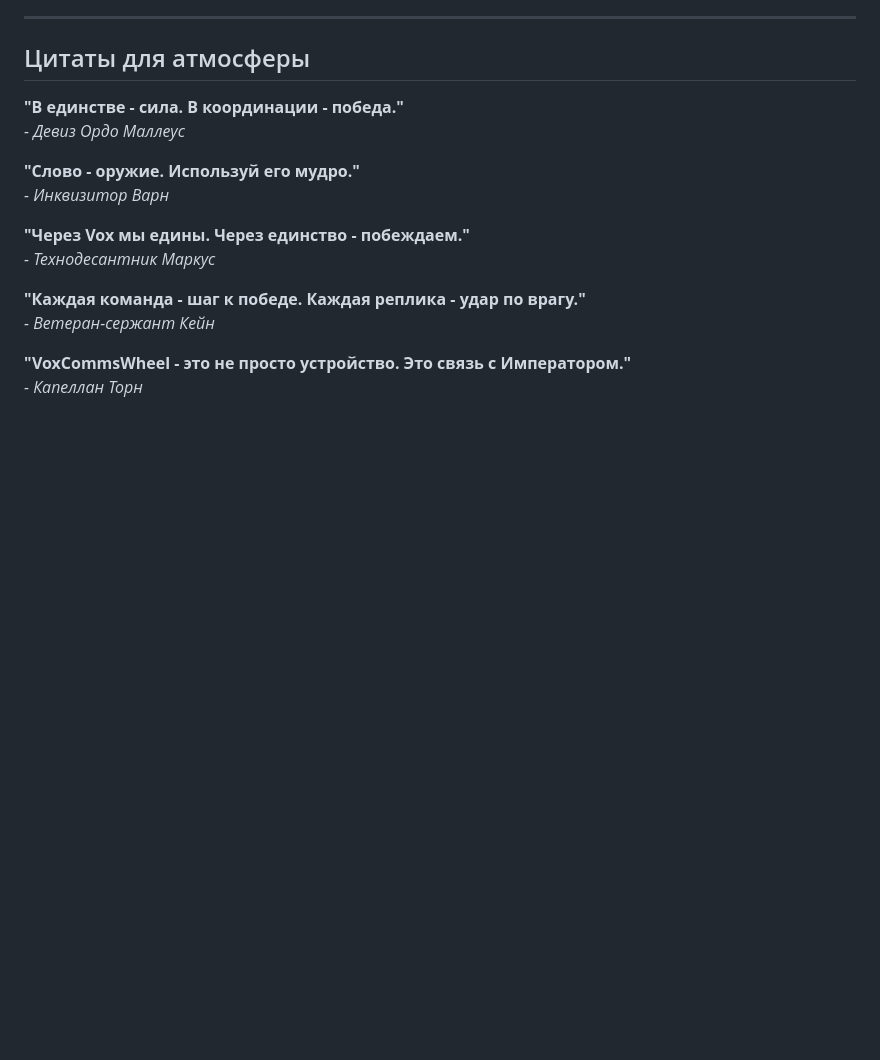
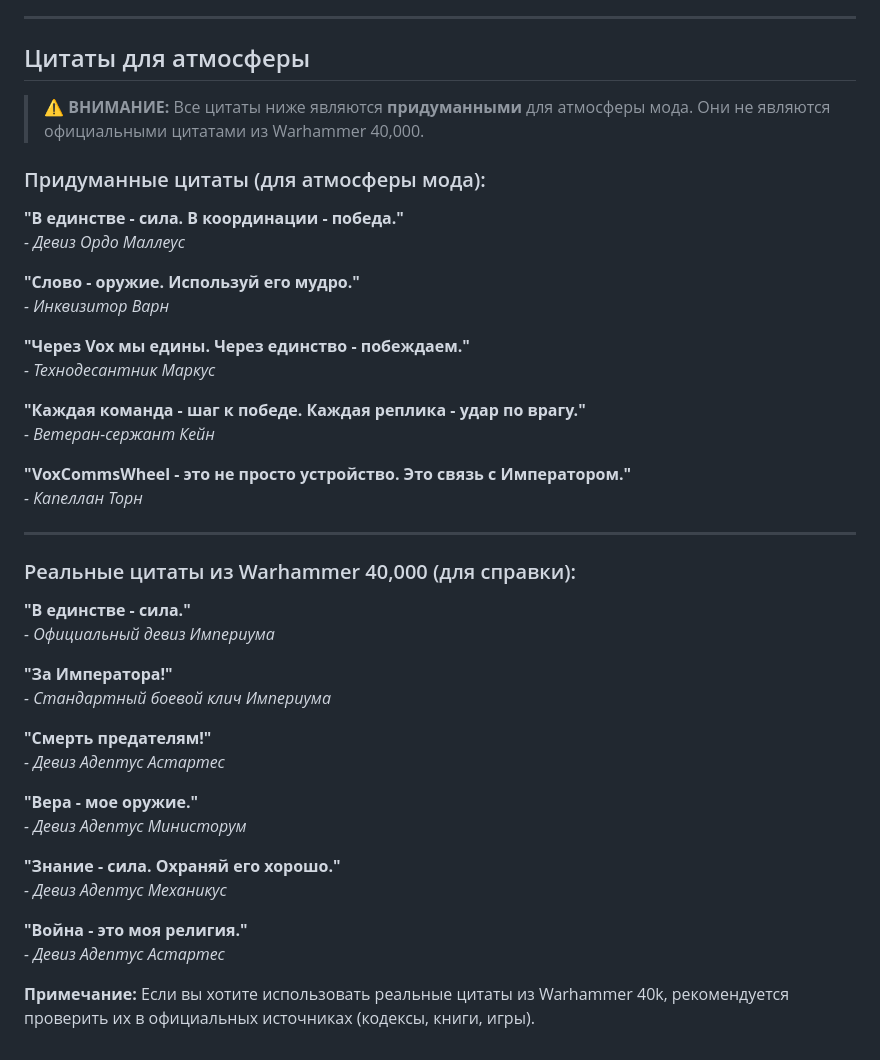
Before and after one commit to rrmllnv/darktide-mods, a Markdown page: docs/TacticalCommanWheel/VOXCOMMSWHEEL_LEGEND.md, the part around the change. Drawn GitHub-style; blank space fills up the shorter version.

Commit message:
Добавлены придуманные и реальные цитаты из Warhammer 40,000 в документацию по колесам команд для улучшения атмосферы мода. Включены предупреждения о вымышленности цитат и рекомендации по использованию реальных цитат из официальных источников.

```diff
--- a/docs/TacticalCommanWheel/VOXCOMMSWHEEL_LEGEND.md
+++ b/docs/TacticalCommanWheel/VOXCOMMSWHEEL_LEGEND.md
@@ -145,6 +145,10 @@
 
 ## Цитаты для атмосферы
 
+> **⚠️ ВНИМАНИЕ:** Все цитаты ниже являются **придуманными** для атмосферы мода. Они не являются официальными цитатами из Warhammer 40,000.
+
+### Придуманные цитаты (для атмосферы мода):
+
 **"В единстве - сила. В координации - победа."**
 *- Девиз Ордо Маллеус*
 
@@ -159,3 +163,27 @@
 
 **"VoxCommsWheel - это не просто устройство. Это связь с Императором."**
 *- Капеллан Торн*
+
+---
+
+### Реальные цитаты из Warhammer 40,000 (для справки):
+
+**"В единстве - сила."**
+*- Официальный девиз Империума*
+
+**"За Императора!"**
+*- Стандартный боевой клич Империума*
+
+**"Смерть предателям!"**
+*- Девиз Адептус Астартес*
+
+**"Вера - мое оружие."**
+*- Девиз Адептус Министорум*
+
+**"Знание - сила. Охраняй его хорошо."**
+*- Девиз Адептус Механикус*
+
+**"Война - это моя религия."**
+*- Девиз Адептус Астартес*
+
+**Примечание:** Если вы хотите использовать реальные цитаты из Warhammer 40k, рекомендуется проверить их в официальных источниках (кодексы, книги, игры).
```
